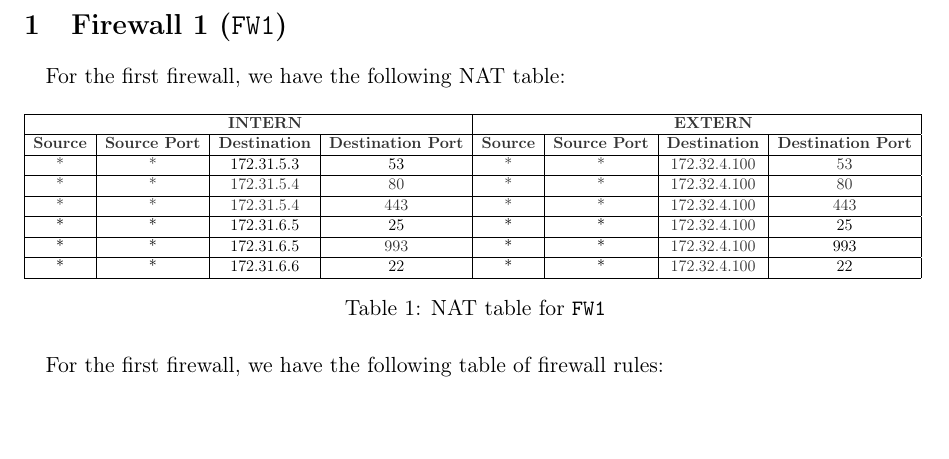
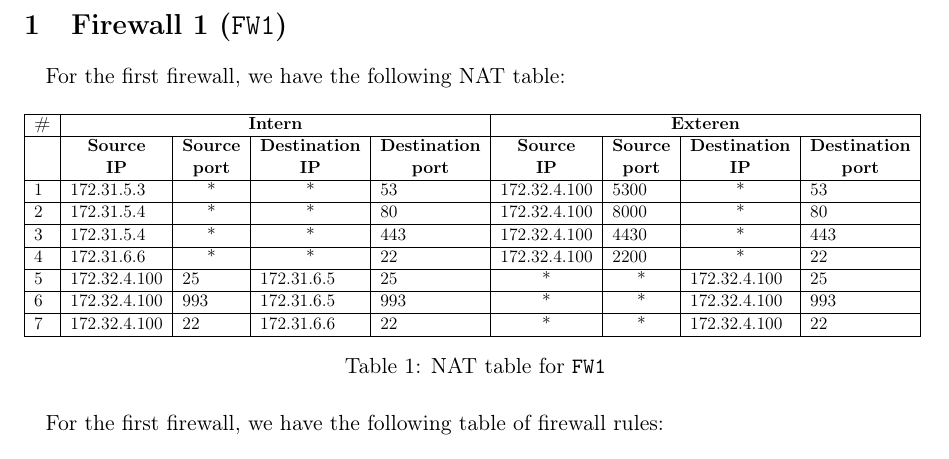
Before and after one commit to OlivierJoris/Firewalls-configuration-using-iptables, a LaTeX document (part_2/report/report.tex): part of page 2 of 4, cut so that both start at the same text, the shorter picture padded with empty space. Compiled offline with pdfLaTeX.

Commit message:
Modif NAT table

```diff
--- a/part_2/report/report.tex
+++ b/part_2/report/report.tex
@@ -43,16 +43,17 @@
 \begin{table}[H]
 \centering
 \resizebox{\textwidth}{!}{%
-    \begin{tabular}{|cccc|cccc|}
+\begin{tabular}{|l|lccl|clcl|}
 \hline
-    \multicolumn{1}{|l}{{\color[HTML]{333333} }}                 & {\color[HTML]{333333} \textbf{}}                                 & {\color[HTML]{333333} \textbf{INTERN}}                                    & \multicolumn{1}{l|}{{\color[HTML]{333333} }}                          & \multicolumn{1}{l}{{\color[HTML]{333333} }}                 & {\color[HTML]{333333} \textbf{}}                                 & {\color[HTML]{333333} \textbf{EXTERN}}                                    & \multicolumn{1}{l|}{{\color[HTML]{333333} }}                          \\ \hline
-    \multicolumn{1}{|l|}{{\color[HTML]{333333} \textbf{Source}}} & \multicolumn{1}{l|}{{\color[HTML]{333333} \textbf{Source Port}}} & \multicolumn{1}{l|}{{\color[HTML]{333333} \textbf{Destination}}} & \multicolumn{1}{l|}{{\color[HTML]{333333} \textbf{Destination Port}}} & \multicolumn{1}{l|}{{\color[HTML]{333333} \textbf{Source}}} & \multicolumn{1}{l|}{{\color[HTML]{333333} \textbf{Source Port}}} & \multicolumn{1}{l|}{{\color[HTML]{333333} \textbf{Destination}}} & \multicolumn{1}{l|}{{\color[HTML]{333333} \textbf{Destination Port}}} \\ \hline
-    \multicolumn{1}{|c|}{{\color[HTML]{333333} *}}               & \multicolumn{1}{c|}{{\color[HTML]{333333} *}}                    & \multicolumn{1}{c|}{172.31.5.3}                                  & 53                                                                    & \multicolumn{1}{c|}{{\color[HTML]{333333} *}}               & \multicolumn{1}{c|}{{\color[HTML]{333333} *}}                    & \multicolumn{1}{c|}{{\color[HTML]{333333} 172.32.4.100}}         & {\color[HTML]{333333} 53}                                             \\ \hline
-    \multicolumn{1}{|c|}{{\color[HTML]{333333} *}}               & \multicolumn{1}{c|}{{\color[HTML]{333333} *}}                    & \multicolumn{1}{c|}{{\color[HTML]{333333} 172.31.5.4}}           & {\color[HTML]{333333} 80}                                             & \multicolumn{1}{c|}{{\color[HTML]{333333} *}}               & \multicolumn{1}{c|}{{\color[HTML]{333333} *}}                    & \multicolumn{1}{c|}{{\color[HTML]{333333} 172.32.4.100}}         & {\color[HTML]{333333} 80}                                             \\ \hline
-    \multicolumn{1}{|c|}{{\color[HTML]{333333} *}}               & \multicolumn{1}{c|}{{\color[HTML]{333333} *}}                    & \multicolumn{1}{c|}{{\color[HTML]{333333} 172.31.5.4}}           & {\color[HTML]{333333} 443}                                            & \multicolumn{1}{c|}{{\color[HTML]{333333} *}}               & \multicolumn{1}{c|}{{\color[HTML]{333333} *}}                    & \multicolumn{1}{c|}{{\color[HTML]{333333} 172.32.4.100}}         & {\color[HTML]{333333} 443}                                            \\ \hline
-    \multicolumn{1}{|c|}{*}                                      & \multicolumn{1}{c|}{*}                                           & \multicolumn{1}{c|}{172.31.6.5}                                  & 25                                                                    & \multicolumn{1}{c|}{*}                                      & \multicolumn{1}{c|}{*}                                           & \multicolumn{1}{c|}{{\color[HTML]{333333} 172.32.4.100}}         & 25                                                                    \\ \hline
-    \multicolumn{1}{|c|}{*}                                      & \multicolumn{1}{c|}{*}                                           & \multicolumn{1}{c|}{172.31.6.5}                                  & {\color[HTML]{333333} 993}                                            & \multicolumn{1}{c|}{*}                                      & \multicolumn{1}{c|}{*}                                           & \multicolumn{1}{c|}{{\color[HTML]{333333} 172.32.4.100}}         & 993                                                                   \\ \hline
-    \multicolumn{1}{|c|}{*}                                      & \multicolumn{1}{c|}{*}                                           & \multicolumn{1}{c|}{172.31.6.6}                                  & 22                                                                    & \multicolumn{1}{c|}{*}                                      & \multicolumn{1}{c|}{*}                                           & \multicolumn{1}{c|}{{\color[HTML]{333333} 172.32.4.100}}         & 22                                                                    \\ \hline
+\multicolumn{1}{|c|}{\textbf{\#}} & \multicolumn{4}{c|}{\textbf{Intern}}                                                                                                                                                                                                                                                                                                                        & \multicolumn{4}{c|}{\textbf{Exteren}}                                                                                                                                                                                                                                                                                                                       \\ \hline
+                                  & \multicolumn{1}{c|}{\textbf{\begin{tabular}[c]{@{}c@{}}Source\\ IP\end{tabular}}} & \multicolumn{1}{c|}{\textbf{\begin{tabular}[c]{@{}c@{}}Source\\ port\end{tabular}}} & \multicolumn{1}{c|}{\textbf{\begin{tabular}[c]{@{}c@{}}Destination\\ IP\end{tabular}}} & \multicolumn{1}{c|}{\textbf{\begin{tabular}[c]{@{}c@{}}Destination\\ port\end{tabular}}} & \multicolumn{1}{c|}{\textbf{\begin{tabular}[c]{@{}c@{}}Source\\ IP\end{tabular}}} & \multicolumn{1}{c|}{\textbf{\begin{tabular}[c]{@{}c@{}}Source\\ port\end{tabular}}} & \multicolumn{1}{c|}{\textbf{\begin{tabular}[c]{@{}c@{}}Destination\\ IP\end{tabular}}} & \multicolumn{1}{c|}{\textbf{\begin{tabular}[c]{@{}c@{}}Destination\\ port\end{tabular}}} \\ \hline
+1                                 & \multicolumn{1}{l|}{172.31.5.3}                                                   & \multicolumn{1}{c|}{*}                                                              & \multicolumn{1}{c|}{*}                                                                 & 53                                                                                       & \multicolumn{1}{l|}{172.32.4.100}                                                 & \multicolumn{1}{l|}{5300}                                                           & \multicolumn{1}{c|}{*}                                                                 & 53                                                                                       \\ \hline
+2                                 & \multicolumn{1}{l|}{172.31.5.4}                                                   & \multicolumn{1}{c|}{*}                                                              & \multicolumn{1}{c|}{*}                                                                 & 80                                                                                       & \multicolumn{1}{l|}{172.32.4.100}                                                 & \multicolumn{1}{l|}{8000}                                                           & \multicolumn{1}{c|}{*}                                                                 & 80                                                                                       \\ \hline
+3                                 & \multicolumn{1}{l|}{172.31.5.4}                                                   & \multicolumn{1}{c|}{*}                                                              & \multicolumn{1}{c|}{*}                                                                 & 443                                                                                      & \multicolumn{1}{l|}{172.32.4.100}                                                 & \multicolumn{1}{l|}{4430}                                                           & \multicolumn{1}{c|}{*}                                                                 & 443                                                                                      \\ \hline
+4                                 & \multicolumn{1}{l|}{172.31.6.6}                                                   & \multicolumn{1}{c|}{*}                                                              & \multicolumn{1}{c|}{*}                                                                 & 22                                                                                       & \multicolumn{1}{l|}{172.32.4.100}                                                 & \multicolumn{1}{l|}{2200}                                                           & \multicolumn{1}{c|}{*}                                                                 & 22                                                                                       \\ \hline
+5                                 & \multicolumn{1}{l|}{172.32.4.100}                                                 & \multicolumn{1}{l|}{25}                                                             & \multicolumn{1}{l|}{172.31.6.5}                                                        & 25                                                                                       & \multicolumn{1}{c|}{*}                                                            & \multicolumn{1}{c|}{*}                                                              & \multicolumn{1}{l|}{172.32.4.100}                                                      & 25                                                                                       \\ \hline
+6                                 & \multicolumn{1}{l|}{172.32.4.100}                                                 & \multicolumn{1}{l|}{993}                                                            & \multicolumn{1}{l|}{172.31.6.5}                                                        & 993                                                                                      & \multicolumn{1}{c|}{*}                                                            & \multicolumn{1}{c|}{*}                                                              & \multicolumn{1}{l|}{172.32.4.100}                                                      & 993                                                                                      \\ \hline
+7                                 & \multicolumn{1}{l|}{172.32.4.100}                                                 & \multicolumn{1}{l|}{22}                                                             & \multicolumn{1}{l|}{172.31.6.6}                                                        & 22                                                                                       & \multicolumn{1}{c|}{*}                                                            & \multicolumn{1}{c|}{*}                                                              & \multicolumn{1}{l|}{172.32.4.100}                                                      & 22                                                                                       \\ \hline
 \end{tabular}
 }
 \caption{NAT table for \texttt{FW1}}
```
Also changed, not shown: part_2/report/report.pdf. Lines whose indentation alone changed are shown as unchanged.
